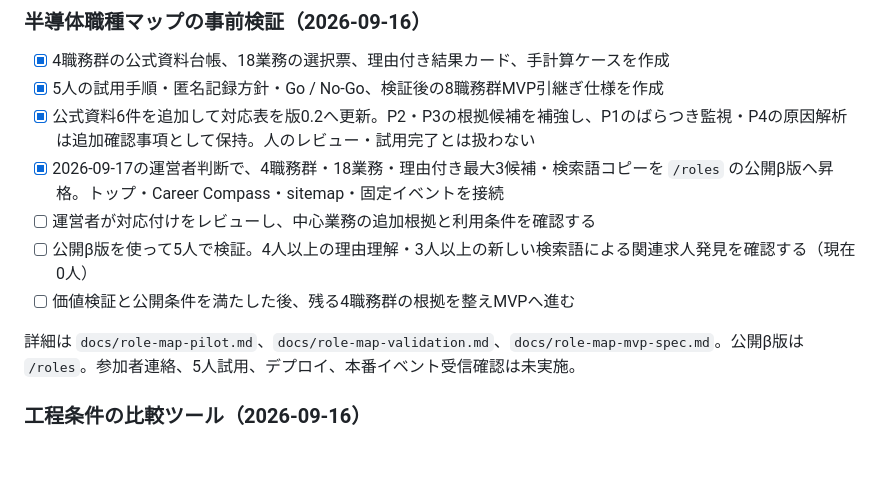
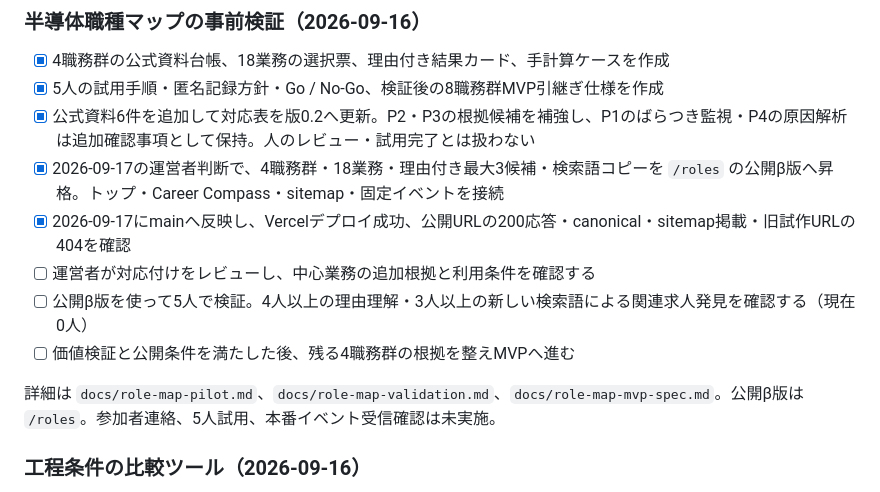
Before and after one commit to ryo0905-eng/manufacturing-compass, a Markdown page: TASKS.md, the part around the change. GitHub-like rendering; blank space fills up the shorter version.

Commit message:
docs: record role map production release

```diff
--- a/TASKS.md
+++ b/TASKS.md
@@ -22,11 +22,12 @@
 - [x] 5人の試用手順・匿名記録方針・Go / No-Go、検証後の8職務群MVP引継ぎ仕様を作成
 - [x] 公式資料6件を追加して対応表を版0.2へ更新。P2・P3の根拠候補を補強し、P1のばらつき監視・P4の原因解析は追加確認事項として保持。人のレビュー・試用完了とは扱わない
 - [x] 2026-09-17の運営者判断で、4職務群・18業務・理由付き最大3候補・検索語コピーを `/roles` の公開β版へ昇格。トップ・Career Compass・sitemap・固定イベントを接続
+- [x] 2026-09-17にmainへ反映し、Vercelデプロイ成功、公開URLの200応答・canonical・sitemap掲載・旧試作URLの404を確認
 - [ ] 運営者が対応付けをレビューし、中心業務の追加根拠と利用条件を確認する
 - [ ] 公開β版を使って5人で検証。4人以上の理由理解・3人以上の新しい検索語による関連求人発見を確認する（現在0人）
 - [ ] 価値検証と公開条件を満たした後、残る4職務群の根拠を整えMVPへ進む
 
-詳細は `docs/role-map-pilot.md`、`docs/role-map-validation.md`、`docs/role-map-mvp-spec.md`。公開β版は `/roles`。参加者連絡、5人試用、デプロイ、本番イベント受信確認は未実施。
+詳細は `docs/role-map-pilot.md`、`docs/role-map-validation.md`、`docs/role-map-mvp-spec.md`。公開β版は `/roles`。参加者連絡、5人試用、本番イベント受信確認は未実施。
 
 ### 工程条件の比較ツール（2026-09-16）
 
```
